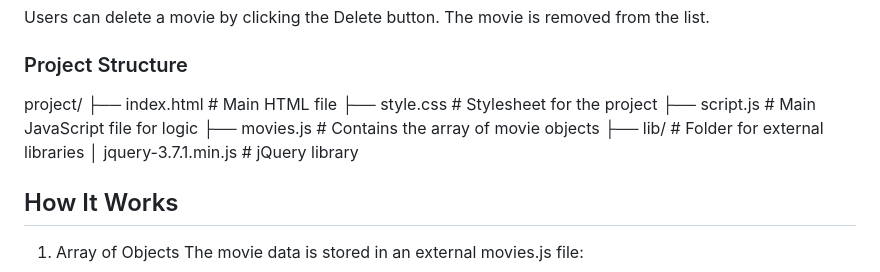
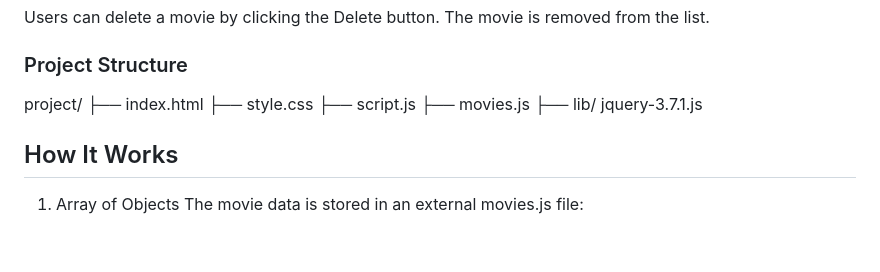
Before and after one commit to Felipe-Krainer/FinalProject, a Markdown page: README.md, the part around the change. GitHub-like rendering; blank space fills up the shorter version.

```diff
--- a/README.md
+++ b/README.md
@@ -24,12 +24,12 @@ The movie is removed from the list.
 
 ### Project Structure
 project/
-├── index.html       # Main HTML file
-├── style.css        # Stylesheet for the project
-├── script.js        # Main JavaScript file for logic
-├── movies.js        # Contains the array of movie objects
-├── lib/             # Folder for external libraries
-│        jquery-3.7.1.min.js  # jQuery library
+├── index.html
+├── style.css
+├── script.js
+├── movies.js
+├── lib/
+jquery-3.7.1.js
 
 ## How It Works
 1. Array of Objects
```
